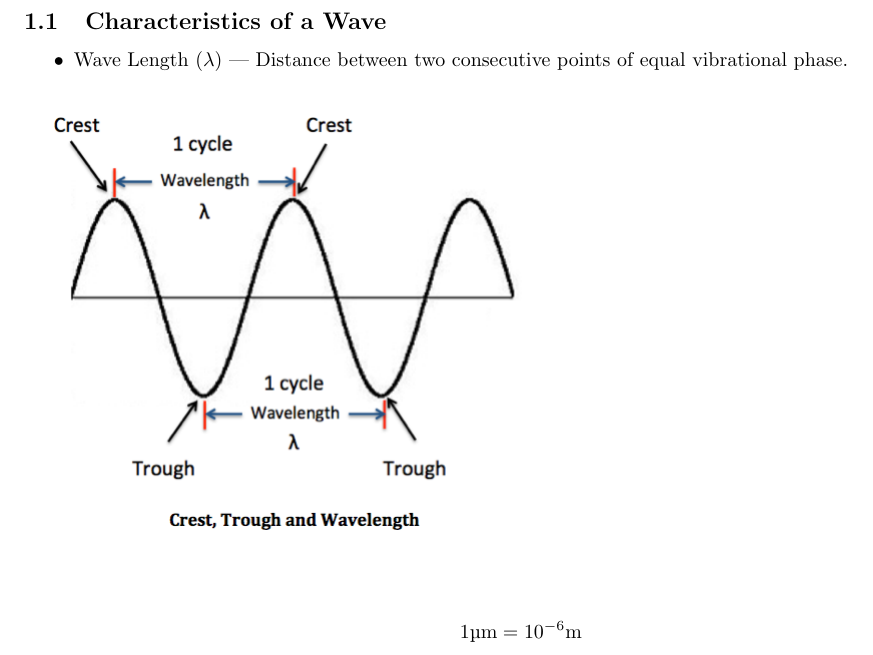
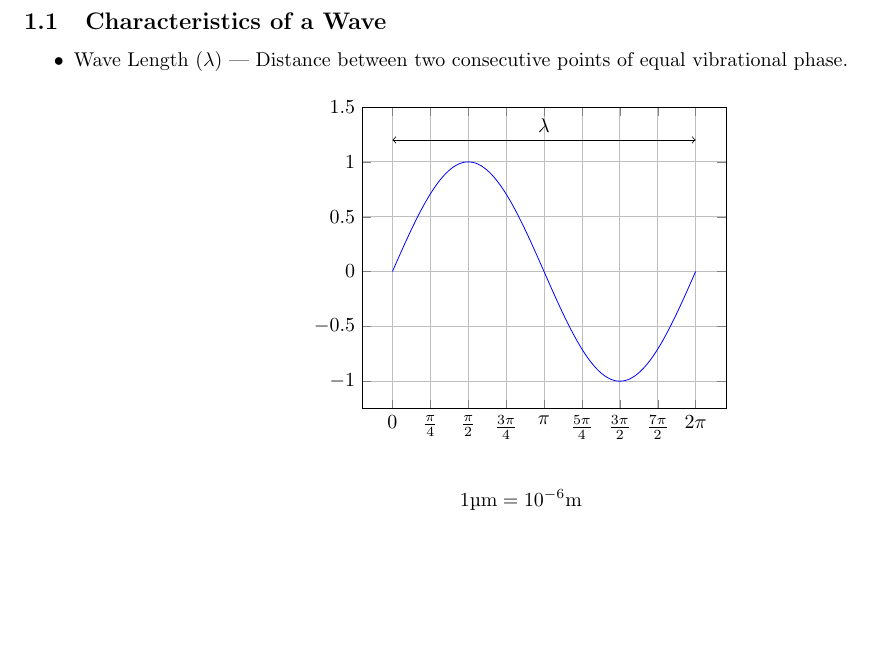
Before and after one commit to bemeurer/chemistry, a LaTeX document (chemistry.tex): part of page 1 of 4, cut so that both start at the same text, the shorter picture padded with empty space. Compiled offline with pdfLaTeX.

Commit message:
Replaced wave diagram with Tikz one

```diff
--- a/chemistry.tex
+++ b/chemistry.tex
@@ -5,12 +5,13 @@
 \usepackage{amssymb}
 \usepackage{amsthm}
 \usepackage{tikz}
+\usepackage{pgfplots}
 \usepackage{graphicx}
 \usepackage{wrapfig}
 \usepackage{float}
 \usepackage{siunitx}
 \graphicspath{ {Images/} }
-
+\pgfplotsset{width=8cm,compat=1.14}
 
 
 \begin{document}
@@ -27,9 +28,24 @@
 \begin{itemize}
     \item Wave Length ($\lambda$) --- Distance between two consecutive points of
           equal vibrational phase.
-          \begin{figure}[H]
-          \includegraphics[scale=0.5]{lambdawave}
-          \end{figure}
+          \begin{center}
+              \begin{tikzpicture}
+              \begin{axis}
+              [
+                domain=0:2*pi,
+                samples=200,
+                no marks, grid,
+                xticklabels={0, $\frac{\pi}{4}$,  $\frac{\pi}{2}$,
+                             $\frac{3\pi}{4}$, $\pi$,$\frac{5\pi}{4}$,
+                             $\frac{3\pi}{2}$, $\frac{7\pi}{2}$, 2$\pi$},
+                xtick={0, 0.7853,...,6.2832},
+                ymax=1.5
+              ]
+              \addplot {sin(deg(x))};
+              \draw[<->]      (0,1.2) -- node[above] {$\lambda$} (6.2832,1.2);
+              \end{axis}
+              \end{tikzpicture}
+          \end{center}
           \begin{align*}
               1\si{\micro\metre} = \num{e-6}\si{\metre} \\[0.5em]
               1\si{\nano\metre} = \num{e-9}\si{\metre}  \\[0.5em]
```
Also changed, not shown: lambdawave.png (deleted), chemistry.tex (10 more changed lines).
